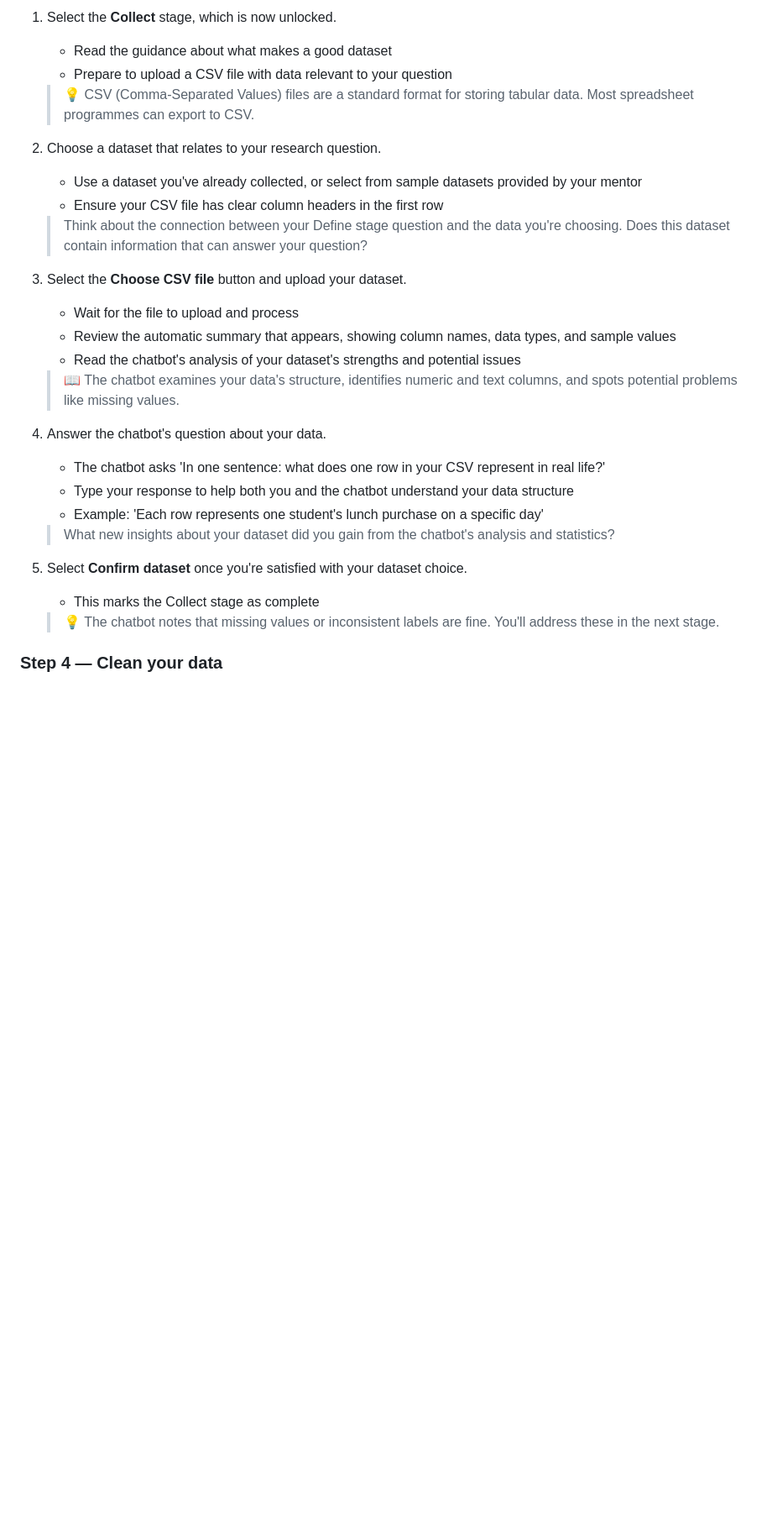
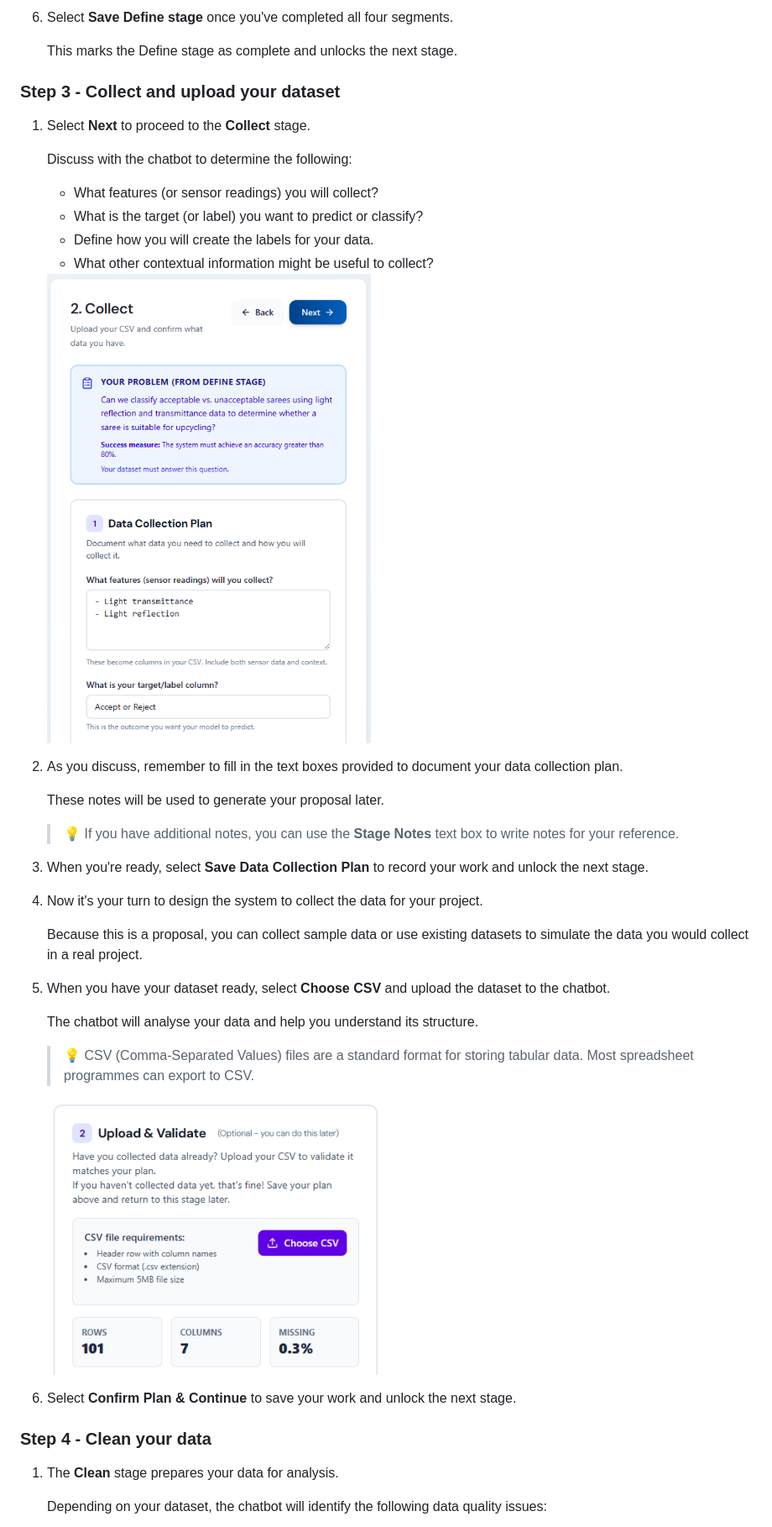
Before and after one commit to Chumbaka-Asia/edu-proposal-chatbot, a Markdown page: docs/using-dslc-chatbot.md, the part around one of its changes. Shown at 84% size. Rendered like a GitHub page; pictures changed too: docs/images/collect-data-collection-plan.png (added), docs/images/collect-upload-and-validate.png (added); blank space fills up the shorter version.

Commit message:
Documentation.

```diff
--- a/docs/using-dslc-chatbot.md
+++ b/docs/using-dslc-chatbot.md
@@ -63,29 +73,46 @@ The Data Science Lifecycle (DSLC) chatbot is your digital mentor that guides you
 
-1. Select the **Collect** stage, which is now unlocked.
-    - Read the guidance about what makes a good dataset
-    - Prepare to upload a CSV file with data relevant to your question
+6. Select **Save Define stage** once you've completed all four segments.
+
+    This marks the Define stage as complete and unlocks the next stage.
+
+### Step 3 - Collect and upload your dataset
+
+1. Select **Next** to proceed to the **Collect** stage.
+
+    Discuss with the chatbot to determine the following:
+
+    - What features (or sensor readings) you will collect?
+    - What is the target (or label) you want to predict or classify?
+    - Define how you will create the labels for your data.
+    - What other contextual information might be useful to collect?
+
+    <img src="./images/collect-data-collection-plan.png" alt="Collect Stage Data Collection Plan" width="400"/>
+
+2. As you discuss, remember to fill in the text boxes provided to document your data collection plan.
+
+    These notes will be used to generate your proposal later.
+
+    > 💡 If you have additional notes, you can use the **Stage Notes** text box to write notes for your reference.
+
+3. When you're ready, select **Save Data Collection Plan** to record your work and unlock the next stage.
+
+4. Now it's your turn to design the system to collect the data for your project.
+
+    Because this is a proposal, you can collect sample data or use existing datasets to simulate the data you would collect in a real project.
+
+5. When you have your dataset ready, select **Choose CSV** and upload the dataset to the chatbot.
+
+    The chatbot will analyse your data and help you understand its structure.
+
     > 💡 CSV (Comma-Separated Values) files are a standard format for storing tabular data. Most spreadsheet programmes can export to CSV.
 
-2. Choose a dataset that relates to your research question.
-    - Use a dataset you've already collected, or select from sample datasets provided by your mentor
-    - Ensure your CSV file has clear column headers in the first row
-    > Think about the connection between your Define stage question and the data you're choosing. Does this dataset contain information that can answer your question?
+    <img src="./images/collect-upload-and-validate.png" alt="Collect Stage Upload and Validate Dataset" width="400"/>
 
-3. Select the **Choose CSV file** button and upload your dataset.
-    - Wait for the file to upload and process
-    - Review the automatic summary that appears, showing column names, data types, and sample values
-    - Read the chatbot's analysis of your dataset's strengths and potential issues
-    > 📖 The chatbot examines your data's structure, identifies numeric and text columns, and spots potential problems like missing values.
+6. Select **Confirm Plan & Continue** to save your work and unlock the next stage.
 
-4. Answer the chatbot's question about your data.
-    - The chatbot asks 'In one sentence: what does one row in your CSV represent in real life?'
-    - Type your response to help both you and the chatbot understand your data structure
-    - Example: 'Each row represents one student's lunch purchase on a specific day'
-    > What new insights about your dataset did you gain from the chatbot's analysis and statistics?
+### Step 4 - Clean your data
 
-5. Select **Confirm dataset** once you're satisfied with your dataset choice.
-    - This marks the Collect stage as complete
-    > 💡 The chatbot notes that missing values or inconsistent labels are fine. You'll address these in the next stage.
+1. The **Clean** stage prepares your data for analysis.
 
-### Step 4 — Clean your data
+    Depending on your dataset, the chatbot will identify the following data quality issues:
 
```
Also changed, not shown: other parts of docs/using-dslc-chatbot.md (+73 -119 lines), docs/images/define-statements.png (added), docs/images/dslc-chatbot-ui.png (added), 2 other files.
